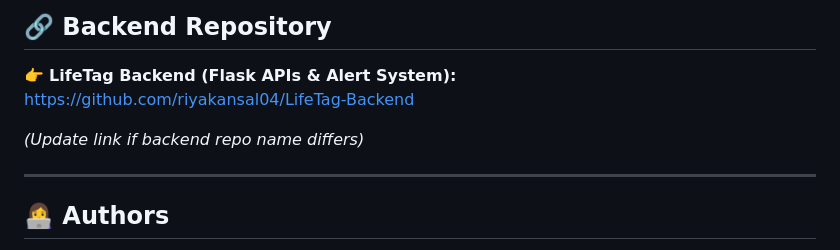
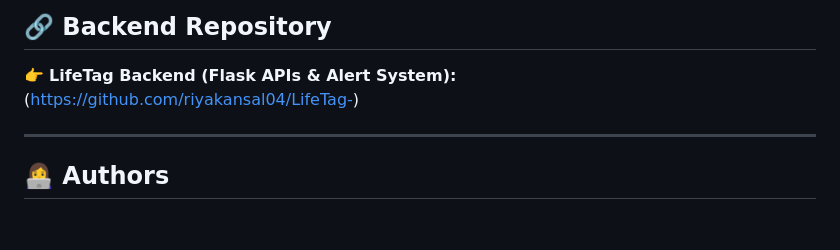
Before and after one commit to riyakansal04/LifeTag, a Markdown page: README.md, the part around the change. Rendered like a GitHub page; blank space fills up the shorter version.

Commit message:
Update backend repository link in README
Removed outdated backend repository link and note.

```diff
--- a/README.md
+++ b/README.md
@@ -100,9 +100,7 @@ The system ensures **accountability, safety, and compliance** throughout the med
 ## 🔗 Backend Repository
 
 👉 **LifeTag Backend (Flask APIs & Alert System):**
-https://github.com/riyakansal04/LifeTag-Backend
-
-*(Update link if backend repo name differs)*
+(https://github.com/riyakansal04/LifeTag-)
 
 ---
 
```
